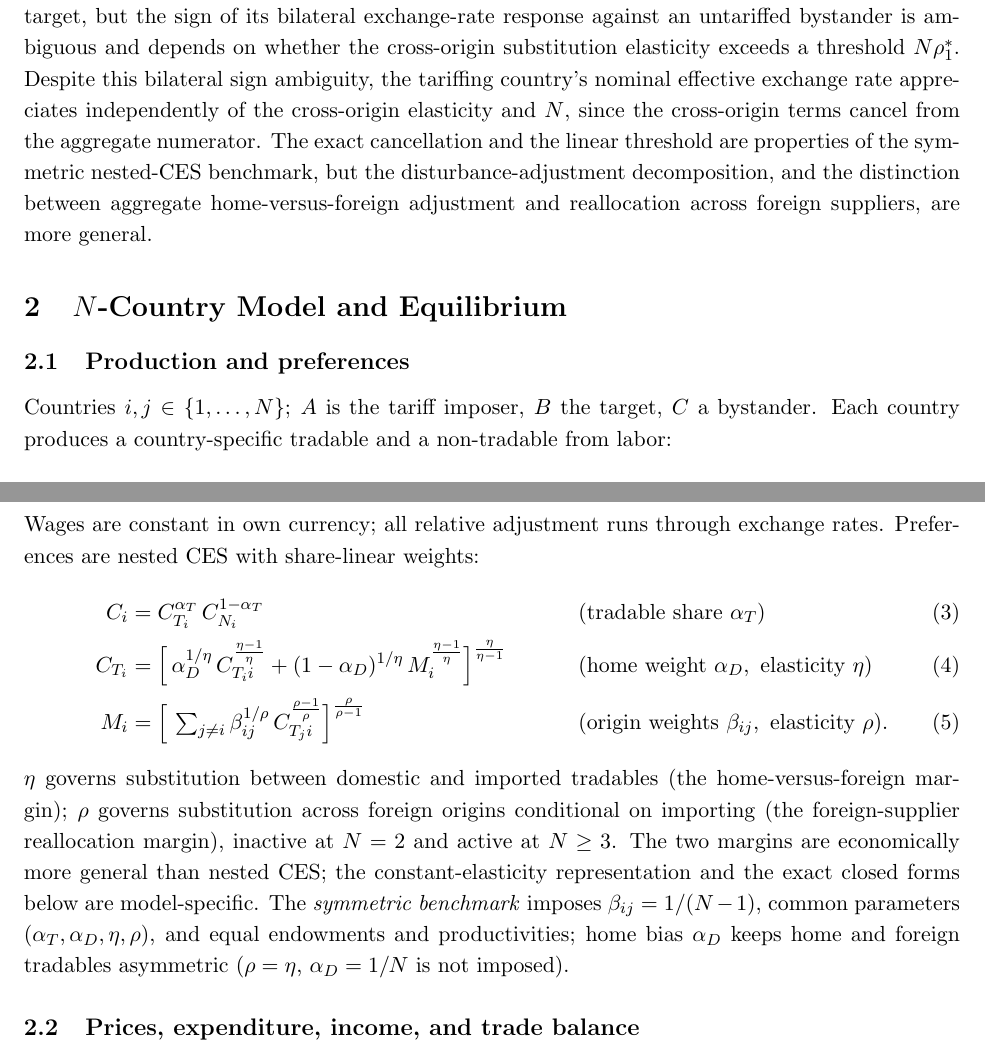
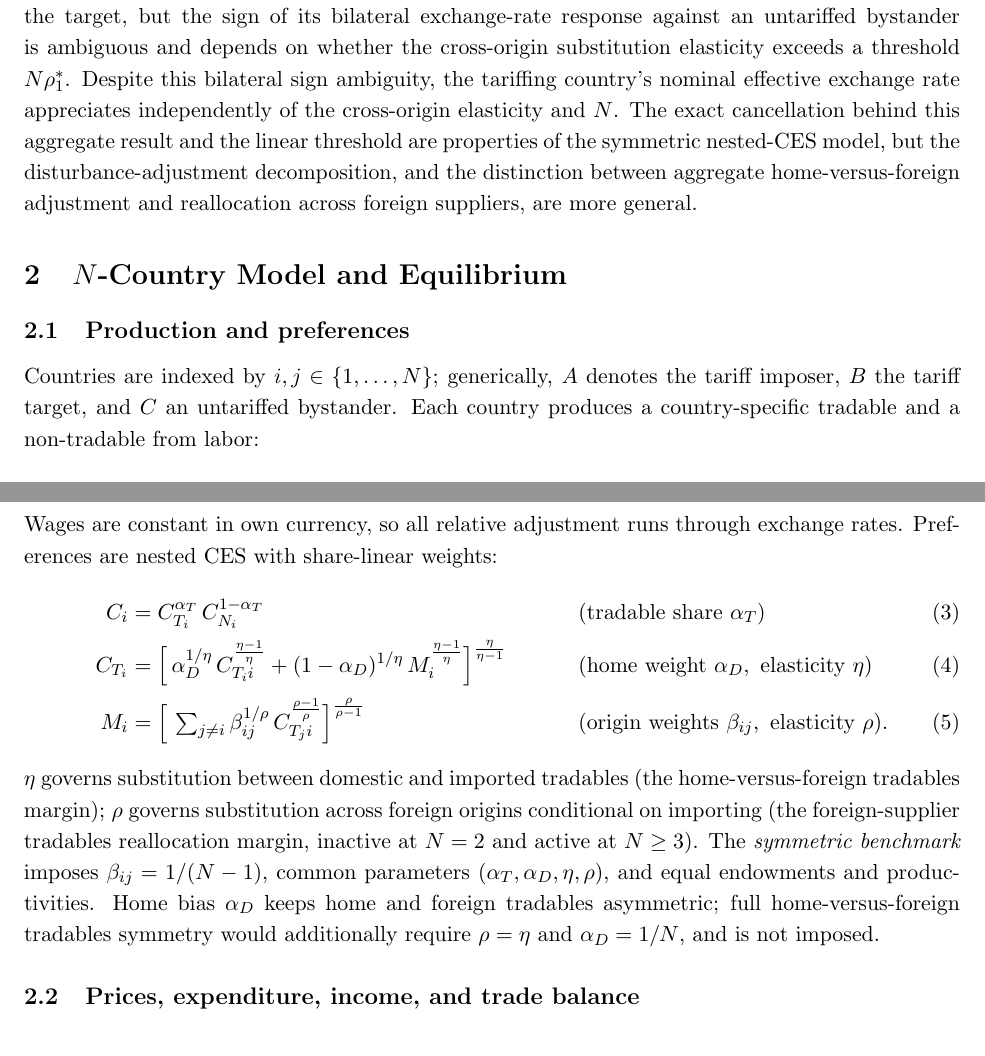
Before and after one commit to jasonzhixinglu/tariff-exchange-rates, a LaTeX document (notes/model_derivations.tex): two parts of pages 1 and 2 of 12, joined at a grey line, cut so that both start at the same text. Compiled offline with pdfLaTeX.

Commit message:
docs: review and repair intro/preferences edits in model derivations
Co-Authored-By: Claude Fable 5 <noreply@anthropic.com>

```diff
--- a/notes/model_derivations.tex
+++ b/notes/model_derivations.tex
@@ -17,13 +17,13 @@
 
 \section{Introduction}
 
-In a two-country model, an import tariff appreciates the tariffing country's currency under the Marshall--Lerner condition. In a multilateral setting, a discriminatory tariff also reallocates expenditure across foreign suppliers, so bilateral exchange-rate responses need not share a sign. These notes characterize the exchange-rate responses in an $N$-country model. The general equilibrium response is $(-J)^{-1}F$, where $F$ is the vector of trade-balance disturbances created by the tariff at unchanged exchange rates and $J$ is the exchange-rate adjustment mechanism. Under symmetry and a multilateral Marshall--Lerner condition, the tariffing country always appreciates against the target, but the sign of its bilateral exchange-rate response against an untariffed bystander is ambiguous and depends on whether the cross-origin substitution elasticity exceeds a threshold $N\rho_1^*$. Despite this bilateral sign ambiguity, the tariffing country's nominal effective exchange rate appreciates independently of the cross-origin elasticity and $N$, since the cross-origin terms cancel from the aggregate numerator. The exact cancellation and the linear threshold are properties of the symmetric nested-CES benchmark, but the disturbance-adjustment decomposition, and the distinction between aggregate home-versus-foreign adjustment and reallocation across foreign suppliers, are more general.
+In a two-country model, an import tariff appreciates the tariffing country's currency under the Marshall--Lerner condition. In a multilateral setting, a discriminatory tariff also reallocates expenditure across foreign suppliers, so bilateral exchange-rate responses need not share a sign. These notes characterize the exchange-rate responses in an $N$-country model. The general equilibrium response is $(-J)^{-1}F$, where $F$ is the vector of trade-balance disturbances created by the tariff at unchanged exchange rates and $J$ is the exchange-rate adjustment mechanism. Under symmetry and a multilateral Marshall--Lerner condition, the tariffing country always appreciates against the target, but the sign of its bilateral exchange-rate response against an untariffed bystander is ambiguous and depends on whether the cross-origin substitution elasticity exceeds a threshold $N\rho_1^*$. Despite this bilateral sign ambiguity, the tariffing country's nominal effective exchange rate appreciates independently of the cross-origin elasticity and $N$. The exact cancellation behind this aggregate result and the linear threshold are properties of the symmetric nested-CES model, but the disturbance-adjustment decomposition, and the distinction between aggregate home-versus-foreign adjustment and reallocation across foreign suppliers, are more general.
 
 \section{$N$-Country Model and Equilibrium}
 
 \subsection{Production and preferences}
 
-Countries $i, j \in \{1, \dots, N\}$; $A$ is the tariff imposer, $B$ the target, $C$ a bystander. Each country produces a country-specific tradable and a non-tradable from labor:
+Countries are indexed by $i, j \in \{1, \dots, N\}$; generically, $A$ denotes the tariff imposer, $B$ the tariff target, and $C$ an untariffed bystander. Each country produces a country-specific tradable and a non-tradable from labor:
 \begin{equation}
 Y_{T_i} = A_{T_i} L_{T_i}, \qquad Y_{N_i} = A_{N_i} L_{N_i}, \qquad L_{T_i} + L_{N_i} = L_i ,
 \end{equation}
@@ -32,7 +32,7 @@ with perfect competition and producer-price normalization $P_{T_i} = 1$ in $i$'s
 w_i = A_{T_i}, \qquad P_{N_i} = A_{T_i}/A_{N_i} .
 \label{eq:wage}
 \end{equation}
-Wages are constant in own currency; all relative adjustment runs through exchange rates. Preferences are nested CES with share-linear weights:
+Wages are constant in own currency, so all relative adjustment runs through exchange rates. Preferences are nested CES with share-linear weights:
 \begin{align}
 C_i &= C_{T_i}^{\alpha_T}\, C_{N_i}^{1-\alpha_T}
 && \text{(tradable share } \alpha_T)
@@ -45,7 +45,7 @@ M_i &= \Big[\, \textstyle\sum_{j \neq i} \beta_{ij}^{1/\rho}\, C_{T_j i}^{\frac{
 && \text{(origin weights } \beta_{ij}, \text{ elasticity } \rho) .
 \label{eq:inner}
 \end{align}
-$\eta$ governs substitution between domestic and imported tradables (the home-versus-foreign margin); $\rho$ governs substitution across foreign origins conditional on importing (the foreign-supplier reallocation margin), inactive at $N = 2$ and active at $N \geq 3$. The two margins are economically more general than nested CES; the constant-elasticity representation and the exact closed forms below are model-specific. The \emph{symmetric benchmark} imposes $\beta_{ij} = 1/(N-1)$, common parameters $(\alpha_T, \alpha_D, \eta, \rho)$, and equal endowments and productivities; home bias $\alpha_D$ keeps home and foreign tradables asymmetric ($\rho = \eta$, $\alpha_D = 1/N$ is not imposed).
+$\eta$ governs substitution between domestic and imported tradables (the home-versus-foreign tradables margin); $\rho$ governs substitution across foreign origins conditional on importing (the foreign-supplier tradables reallocation margin, inactive at $N = 2$ and active at $N \geq 3$). The \emph{symmetric benchmark} imposes $\beta_{ij} = 1/(N-1)$, common parameters $(\alpha_T, \alpha_D, \eta, \rho)$, and equal endowments and productivities. Home bias $\alpha_D$ keeps home and foreign tradables asymmetric; full home-versus-foreign tradables symmetry would additionally require $\rho = \eta$ and $\alpha_D = 1/N$, and is not imposed.
 
 \subsection{Prices, expenditure, income, and trade balance}
 
```
Also changed, not shown: REVISION_CHANGES.md (+4 -0 lines), notes/model_derivations.pdf.
